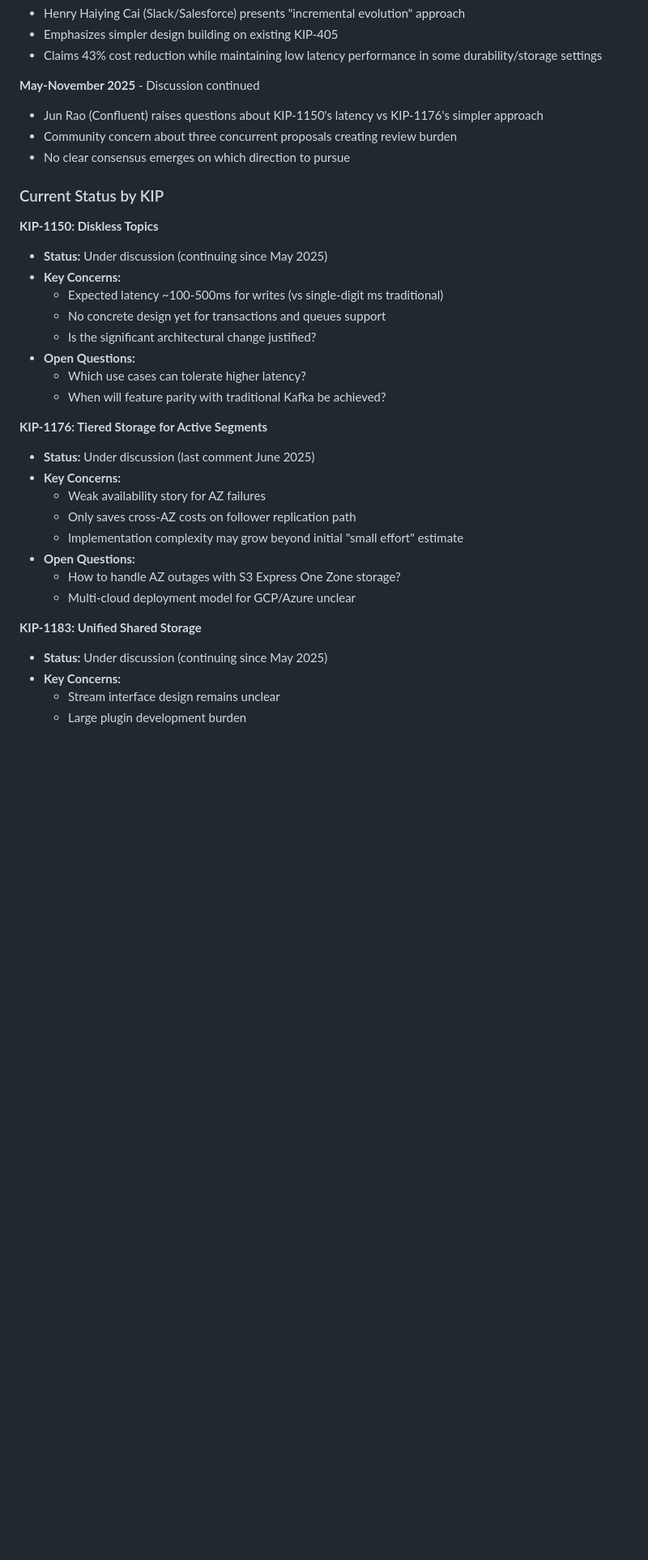
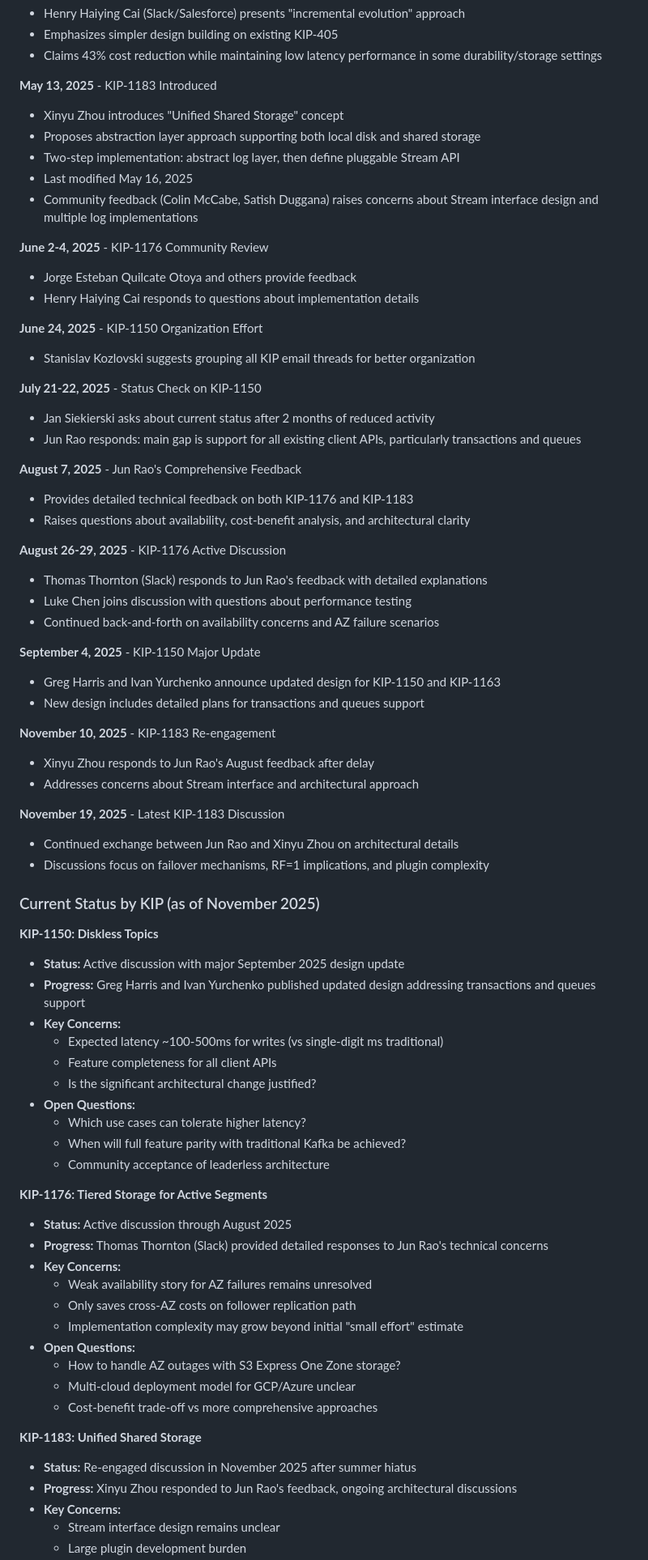
Before and after one commit to zheguang/Notebook, a Markdown page: Kafka/diskless-summary.md, the part around the change printed below. Shown: that part at 81% size. GitHub-like rendering; blank space fills up the shorter version.

Commit message:
Fill in timeline details

```diff
--- a/Kafka/diskless-summary.md
+++ b/Kafka/diskless-summary.md
@@ -91,35 +91,74 @@ The Kafka community faces an unprecedented challenge with three concurrent propo
 - Emphasizes simpler design building on existing KIP-405
 - Claims 43% cost reduction while maintaining low latency performance in some durability/storage settings
 
-**May-November 2025** - Discussion continued
-- Jun Rao (Confluent) raises questions about KIP-1150's latency vs KIP-1176's simpler approach
-- Community concern about three concurrent proposals creating review burden
-- No clear consensus emerges on which direction to pursue
+**May 13, 2025** - KIP-1183 Introduced
+- Xinyu Zhou introduces "Unified Shared Storage" concept
+- Proposes abstraction layer approach supporting both local disk and shared storage
+- Two-step implementation: abstract log layer, then define pluggable Stream API
+- Last modified May 16, 2025
+- Community feedback (Colin McCabe, Satish Duggana) raises concerns about Stream interface design and multiple log implementations
 
-### Current Status by KIP
+**June 2-4, 2025** - KIP-1176 Community Review
+- Jorge Esteban Quilcate Otoya and others provide feedback
+- Henry Haiying Cai responds to questions about implementation details
+
+**June 24, 2025** - KIP-1150 Organization Effort
+- Stanislav Kozlovski suggests grouping all KIP email threads for better organization
+
+**July 21-22, 2025** - Status Check on KIP-1150
+- Jan Siekierski asks about current status after 2 months of reduced activity
+- Jun Rao responds: main gap is support for all existing client APIs, particularly transactions and queues
+
+**August 7, 2025** - Jun Rao's Comprehensive Feedback
+- Provides detailed technical feedback on both KIP-1176 and KIP-1183
+- Raises questions about availability, cost-benefit analysis, and architectural clarity
+
+**August 26-29, 2025** - KIP-1176 Active Discussion
+- Thomas Thornton (Slack) responds to Jun Rao's feedback with detailed explanations
+- Luke Chen joins discussion with questions about performance testing
+- Continued back-and-forth on availability concerns and AZ failure scenarios
+
+**September 4, 2025** - KIP-1150 Major Update
+- Greg Harris and Ivan Yurchenko announce updated design for KIP-1150 and KIP-1163
+- New design includes detailed plans for transactions and queues support
+
+**November 10, 2025** - KIP-1183 Re-engagement
+- Xinyu Zhou responds to Jun Rao's August feedback after delay
+- Addresses concerns about Stream interface and architectural approach
+
+**November 19, 2025** - Latest KIP-1183 Discussion
+- Continued exchange between Jun Rao and Xinyu Zhou on architectural details
+- Discussions focus on failover mechanisms, RF=1 implications, and plugin complexity
+
+### Current Status by KIP (as of November 2025)
 
 **KIP-1150: Diskless Topics**
-- **Status:** Under discussion (continuing since May 2025)
+- **Status:** Active discussion with major September 2025 design update
+- **Progress:** Greg Harris and Ivan Yurchenko published updated design addressing transactions and queues support
 - **Key Concerns:**
   - Expected latency ~100-500ms for writes (vs single-digit ms traditional)
-  - No concrete design yet for transactions and queues support
+  - Feature completeness for all client APIs
   - Is the significant architectural change justified?
 - **Open Questions:**
   - Which use cases can tolerate higher latency?
-  - When will feature parity with traditional Kafka be achieved?
+  - When will full feature parity with traditional Kafka be achieved?
+  - Community acceptance of leaderless architecture
 
 **KIP-1176: Tiered Storage for Active Segments**
-- **Status:** Under discussion (last comment June 2025)
+- **Status:** Active discussion through August 2025
+- **Progress:** Thomas Thornton (Slack) provided detailed responses to Jun Rao's technical concerns
 - **Key Concerns:**
-  - Weak availability story for AZ failures
+  - Weak availability story for AZ failures remains unresolved
   - Only saves cross-AZ costs on follower replication path
   - Implementation complexity may grow beyond initial "small effort" estimate
 - **Open Questions:**
   - How to handle AZ outages with S3 Express One Zone storage?
   - Multi-cloud deployment model for GCP/Azure unclear
+  - Cost-benefit trade-off vs more comprehensive approaches
 
 **KIP-1183: Unified Shared Storage**
-- **Status:** Under discussion (continuing since May 2025)
+- **Status:** Re-engaged discussion in November 2025 after summer hiatus
+- **Progress:** Xinyu Zhou responded to Jun Rao's feedback, ongoing architectural discussions
 - **Key Concerns:**
   - Stream interface design remains unclear
   - Large plugin development burden
```
Also changed, not shown: other parts of Kafka/diskless-summary.md (+5 -4 lines).
